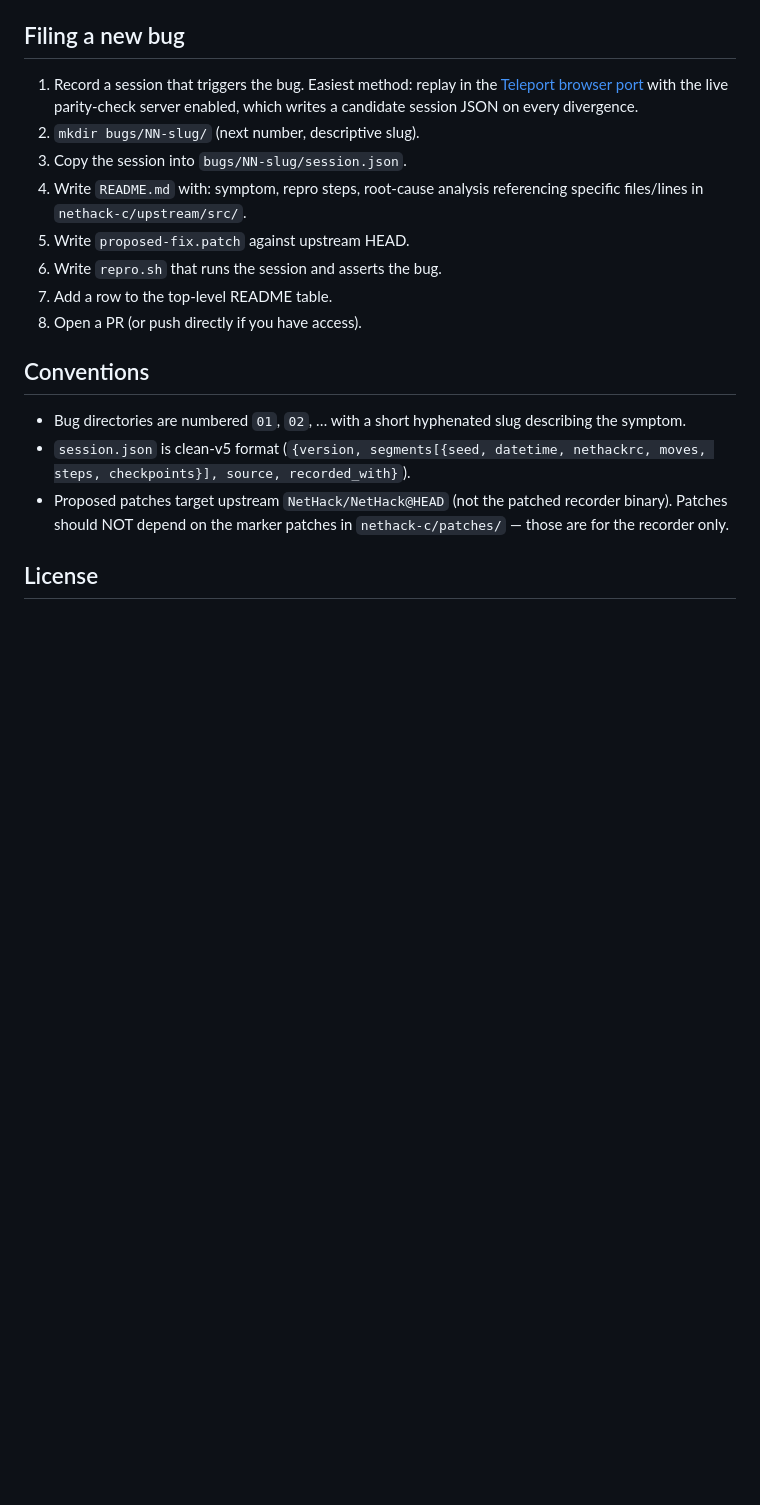
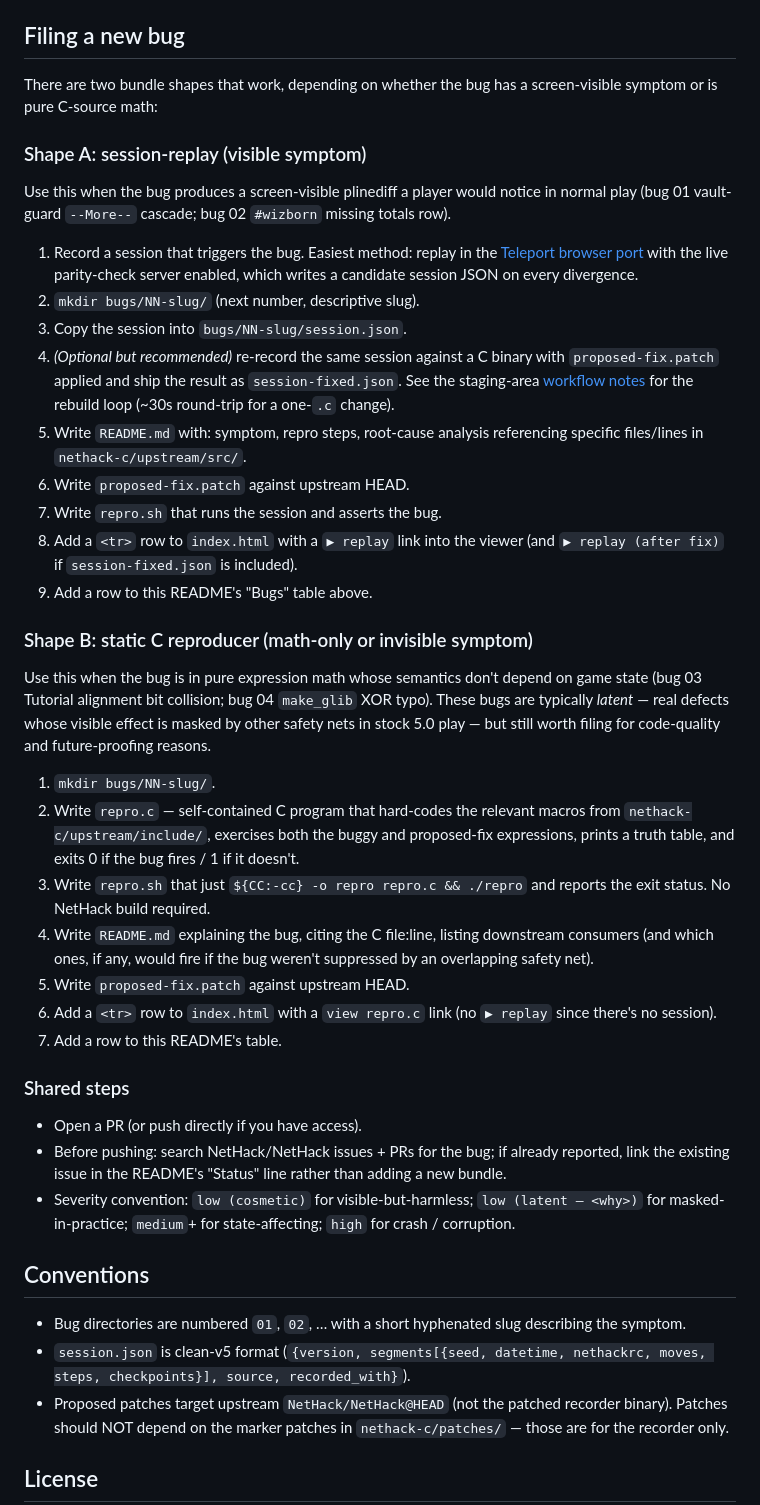
Before and after one commit to davidbau/nethack-bugreport, a Markdown page: README.md, the part around one of its changes. GitHub-like rendering; blank space fills up the shorter version.

Commit message:
README: update Bugs table to include 02/03/04 + document two bundle shapes
Two updates to bring the root README in line with the actual repo state:

1. The Bugs table now lists all four bugs (was: only bug 01) with
   one-line descriptions and "low (latent — <why>)" severity for the
   two bundles whose visible effect is masked downstream.

2. The "Filing a new bug" section split into two shapes:
   - Shape A (session-replay): for bugs with a screen-visible
     symptom, like 01 vault-guard and 02 wizborn.  Documents the
     optional session-fixed.json artifact and links to the
     staging-area workflow notes in davidbau/teleport's
     docs/upstream-reports/README.md.
   - Shape B (static C reproducer): for math-only or invisible-
     in-stock-play bugs, like 03 Tutorial alignment and 04
     make_glib XOR.  Builds repro.c with no NetHack headers.
   Shared step: severity convention defined explicitly
   (cosmetic / latent / medium / high).

This makes the format extensible for future bug authors without
forcing every filing into the session-replay mold.

```diff
--- a/README.md
+++ b/README.md
@@ -81,18 +84,69 @@ viewer `fetch()`s the session by relative URL.
 
 ## Filing a new bug
 
-1. Record a session that triggers the bug. Easiest method: replay
+There are two bundle shapes that work, depending on whether the
+bug has a screen-visible symptom or is pure C-source math:
+
+### Shape A: session-replay (visible symptom)
+
+Use this when the bug produces a screen-visible plinediff a player
+would notice in normal play (bug 01 vault-guard `--More--`
+cascade; bug 02 `#wizborn` missing totals row).
+
+1. Record a session that triggers the bug.  Easiest method: replay
    in the [Teleport browser port](https://mazesofmenace.ai/play/)
    with the live parity-check server enabled, which writes a
    candidate session JSON on every divergence.
 2. `mkdir bugs/NN-slug/` (next number, descriptive slug).
 3. Copy the session into `bugs/NN-slug/session.json`.
-4. Write `README.md` with: symptom, repro steps, root-cause analysis
-   referencing specific files/lines in `nethack-c/upstream/src/`.
+4. *(Optional but recommended)* re-record the same session against
+   a C binary with `proposed-fix.patch` applied and ship the result
+   as `session-fixed.json`.  See the staging-area
+   [workflow notes](https://github.com/davidbau/teleport/blob/main/docs/upstream-reports/README.md)
+   for the rebuild loop (~30s round-trip for a one-`.c` change).
+5. Write `README.md` with: symptom, repro steps, root-cause
+   analysis referencing specific files/lines in
+   `nethack-c/upstream/src/`.
+6. Write `proposed-fix.patch` against upstream HEAD.
+7. Write `repro.sh` that runs the session and asserts the bug.
+8. Add a `<tr>` row to `index.html` with a `▶ replay` link into the
+   viewer (and `▶ replay (after fix)` if `session-fixed.json` is
+   included).
+9. Add a row to this README's "Bugs" table above.
+
+### Shape B: static C reproducer (math-only or invisible symptom)
+
+Use this when the bug is in pure expression math whose semantics
+don't depend on game state (bug 03 Tutorial alignment bit
+collision; bug 04 `make_glib` XOR typo).  These bugs are
+typically *latent* — real defects whose visible effect is masked
+by other safety nets in stock 5.0 play — but still worth filing
+for code-quality and future-proofing reasons.
+
+1. `mkdir bugs/NN-slug/`.
+2. Write `repro.c` — self-contained C program that hard-codes the
+   relevant macros from `nethack-c/upstream/include/`, exercises
+   both the buggy and proposed-fix expressions, prints a truth
+   table, and exits 0 if the bug fires / 1 if it doesn't.
+3. Write `repro.sh` that just `${CC:-cc} -o repro repro.c && ./repro`
+   and reports the exit status.  No NetHack build required.
+4. Write `README.md` explaining the bug, citing the C file:line,
+   listing downstream consumers (and which ones, if any, would
+   fire if the bug weren't suppressed by an overlapping safety net).
 5. Write `proposed-fix.patch` against upstream HEAD.
-6. Write `repro.sh` that runs the session and asserts the bug.
-7. Add a row to the top-level README table.
-8. Open a PR (or push directly if you have access).
+6. Add a `<tr>` row to `index.html` with a `view repro.c` link
+   (no `▶ replay` since there's no session).
+7. Add a row to this README's table.
+
+### Shared steps
+
+- Open a PR (or push directly if you have access).
+- Before pushing: search NetHack/NetHack issues + PRs for the
+  bug; if already reported, link the existing issue in the
+  README's "Status" line rather than adding a new bundle.
+- Severity convention: `low (cosmetic)` for visible-but-harmless;
+  `low (latent — <why>)` for masked-in-practice; `medium`+ for
+  state-affecting; `high` for crash / corruption.
 
 ## Conventions
 
```
Also changed, not shown: other parts of README.md (+3 -0 lines).
